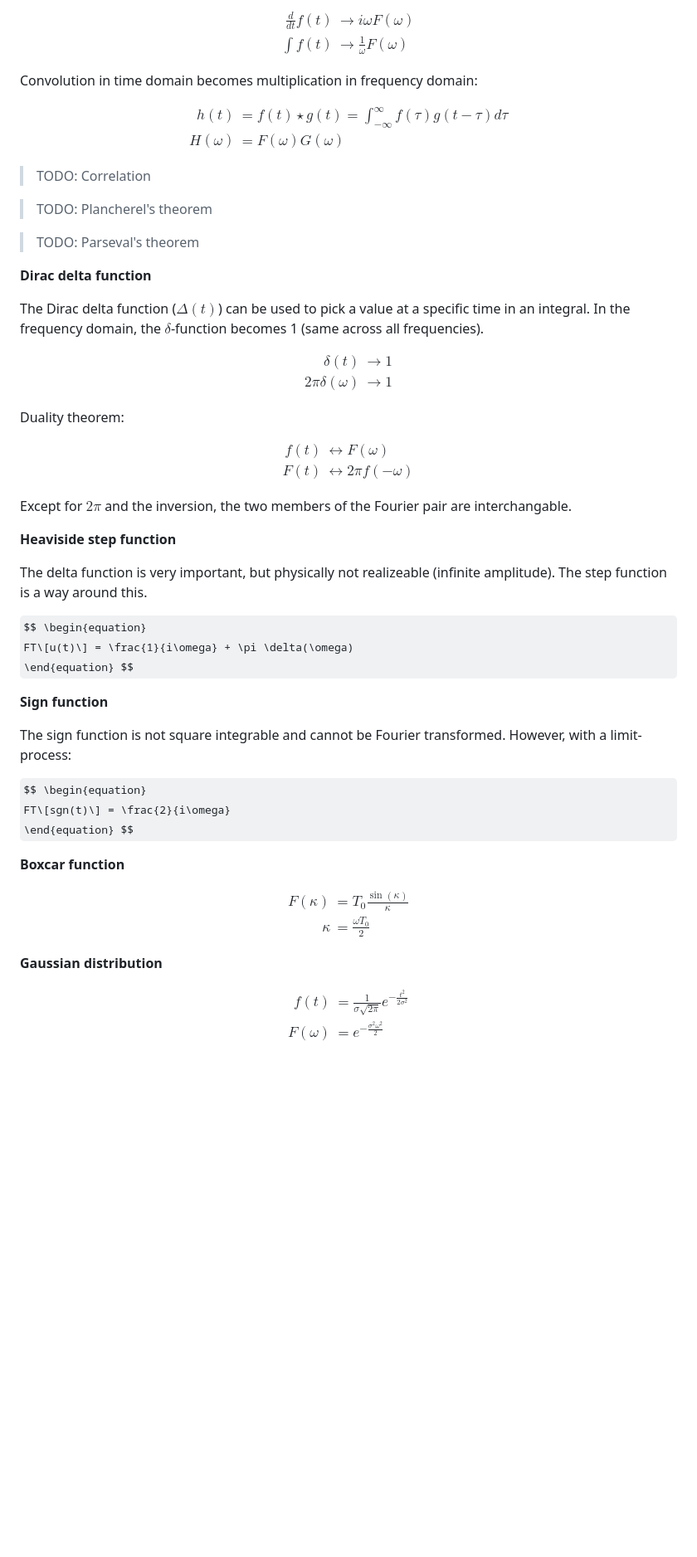
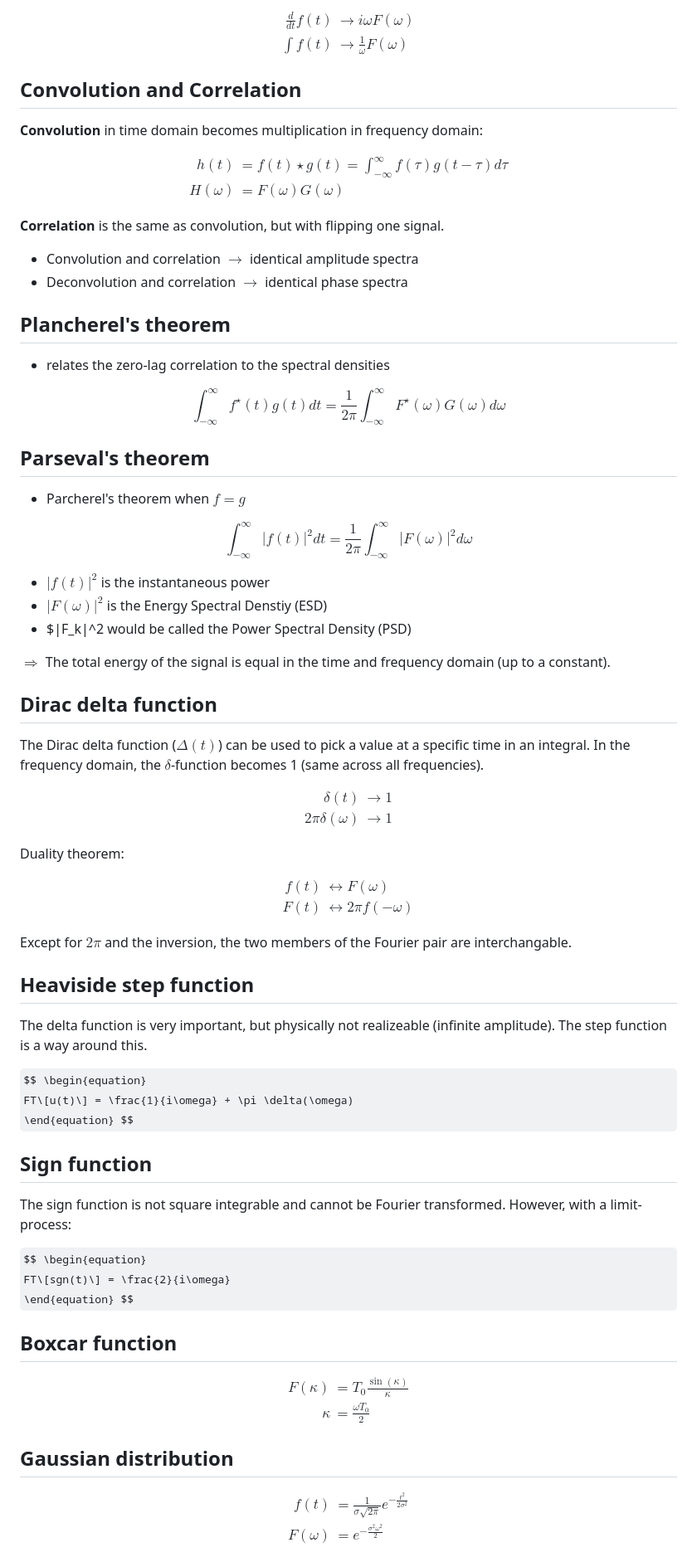
Before and after one commit to xRetry/dsp-exercises, a Markdown page: summary.md, the part around the change printed below. Shown: that part at 83% size. Rendered like a GitHub page; some formulas as TeX source; blank space fills up the shorter version.

Commit message:
Finish TODOs; Convert bold to subtitles

```diff
--- a/summary.md
+++ b/summary.md
@@ -68,20 +78,43 @@ $$ \begin{align}
   \int f(t) &\rightarrow \frac{1}{\omega} F(\omega)
 \end{align} $$
 
-Convolution in time domain becomes multiplication in frequency domain:
+## Convolution and Correlation
+
+**Convolution** in time domain becomes multiplication in frequency domain:
 
 $$ \begin{align}
   h(t) &= f(t) \star g(t) = \int_{-\infty}^\infty f(\tau) g(t - \tau) d\tau\\
   H(\omega) &= F(\omega) G(\omega)
 \end{align} $$
 
-> TODO: Correlation
+**Correlation** is the same as convolution, but with flipping one signal.
 
-> TODO: Plancherel's theorem
+- Convolution and correlation $\rightarrow$ identical amplitude spectra
+- Deconvolution and correlation $\rightarrow$ identical phase spectra
 
-> TODO: Parseval's theorem
+## Plancherel's theorem
 
-**Dirac delta function**
+- relates the zero-lag correlation to the spectral densities
+
+$$ \begin{equation}
+  \int_{-\infty}^{\infty} f^\star(t) g(t) dt = \frac{1}{2 \pi} \int_{-\infty}^\infty F^\star(\omega) G(\omega) d\omega
+\end{equation} $$
+
+## Parseval's theorem
+
+- Parcherel's theorem when $f=g$
+
+$$ \begin{equation}
+  \int_{-\infty}^\infty |f(t)|^2 dt = \frac{1}{2\pi} \int_{-\infty}^\infty |F(\omega)|^2 d\omega
+\end{equation} $$
+
+- $|f(t)|^2$ is the instantaneous power
+- $|F(\omega)|^2$ is the Energy Spectral Denstiy (ESD)
+- $|F_k|^2 would be called the Power Spectral Density (PSD)
+
+$\Rightarrow$ The total energy of the signal is equal in the time and frequency domain (up to a constant).
+
+## Dirac delta function
 
 The Dirac delta function ($\Delta (t)$) can be used to pick a value at a specific time in an integral.
 In the frequency domain, the $\delta$-function becomes 1 (same across all frequencies).
@@ -100,7 +133,7 @@ $$ \begin{align}
 
 Except for $2\pi$ and the inversion, the two members of the Fourier pair are interchangable.
 
-**Heaviside step function**
+## Heaviside step function
 
 The delta function is very important, but physically not realizeable (infinite amplitude).
 The step function is a way around this.
@@ -109,7 +142,7 @@ $$ \begin{equation}
   FT\[u(t)\] = \frac{1}{i\omega} + \pi \delta(\omega)
 \end{equation} $$
 
-**Sign function**
+## Sign function
 
 The sign function is not square integrable and cannot be Fourier transformed.
 However, with a limit-process:
@@ -118,14 +151,14 @@ $$ \begin{equation}
   FT\[sgn(t)\] = \frac{2}{i\omega}
 \end{equation} $$
 
-**Boxcar function**
+## Boxcar function
 
 $$ \begin{align}
   F(\kappa) &= T_0 \frac{\sin(\kappa)}{\kappa}\\
   \kappa &= \frac{\omega T_0}{2}
 \end{align} $$
 
-**Gaussian distribution**
+## Gaussian distribution
 
 $$ \begin{align}
   f(t) &= \frac{1}{\sigma \sqrt{2\pi}} e^{-\frac{t^2}{2\sigma^2}}\\
```
Also changed, not shown: other parts of summary.md (+55 -15 lines).
